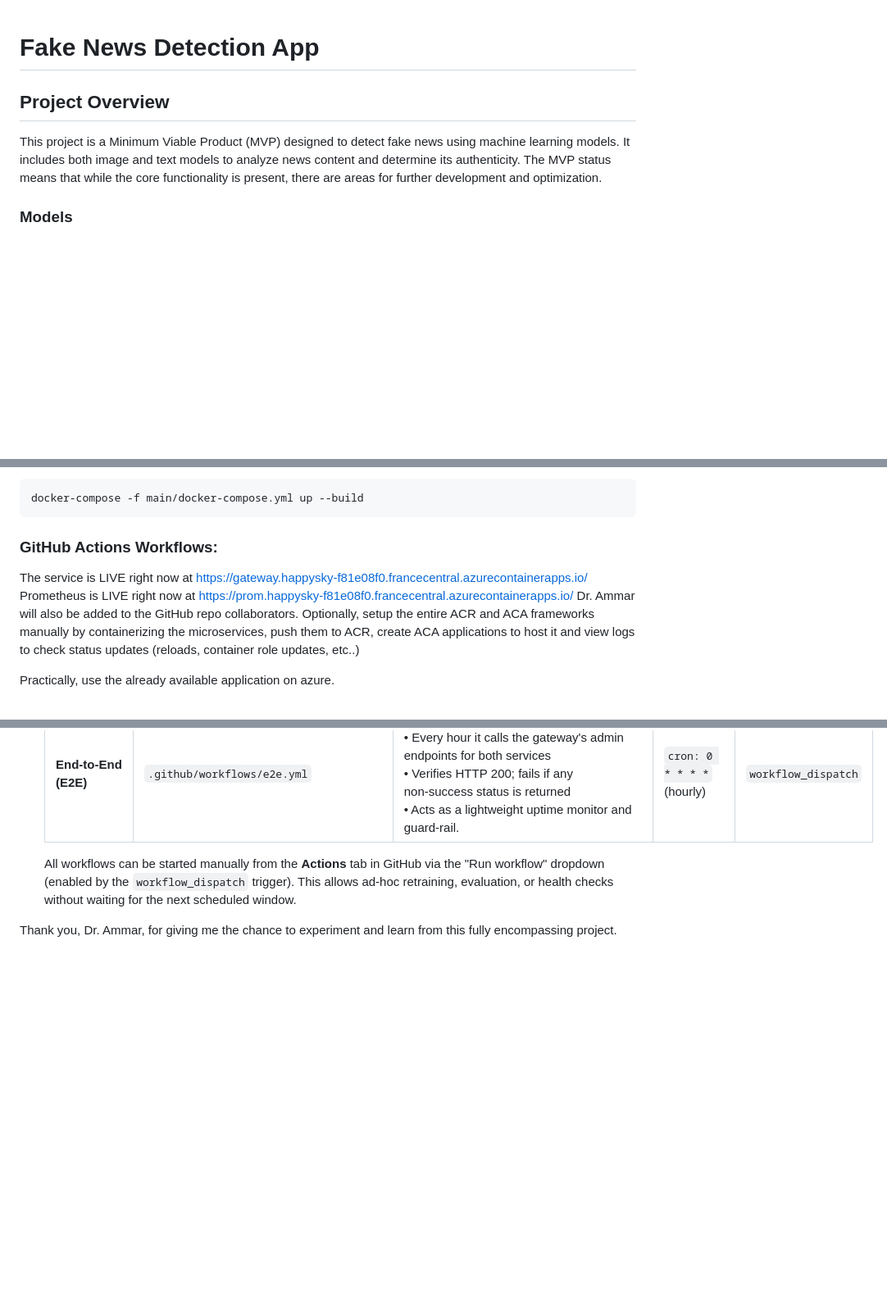
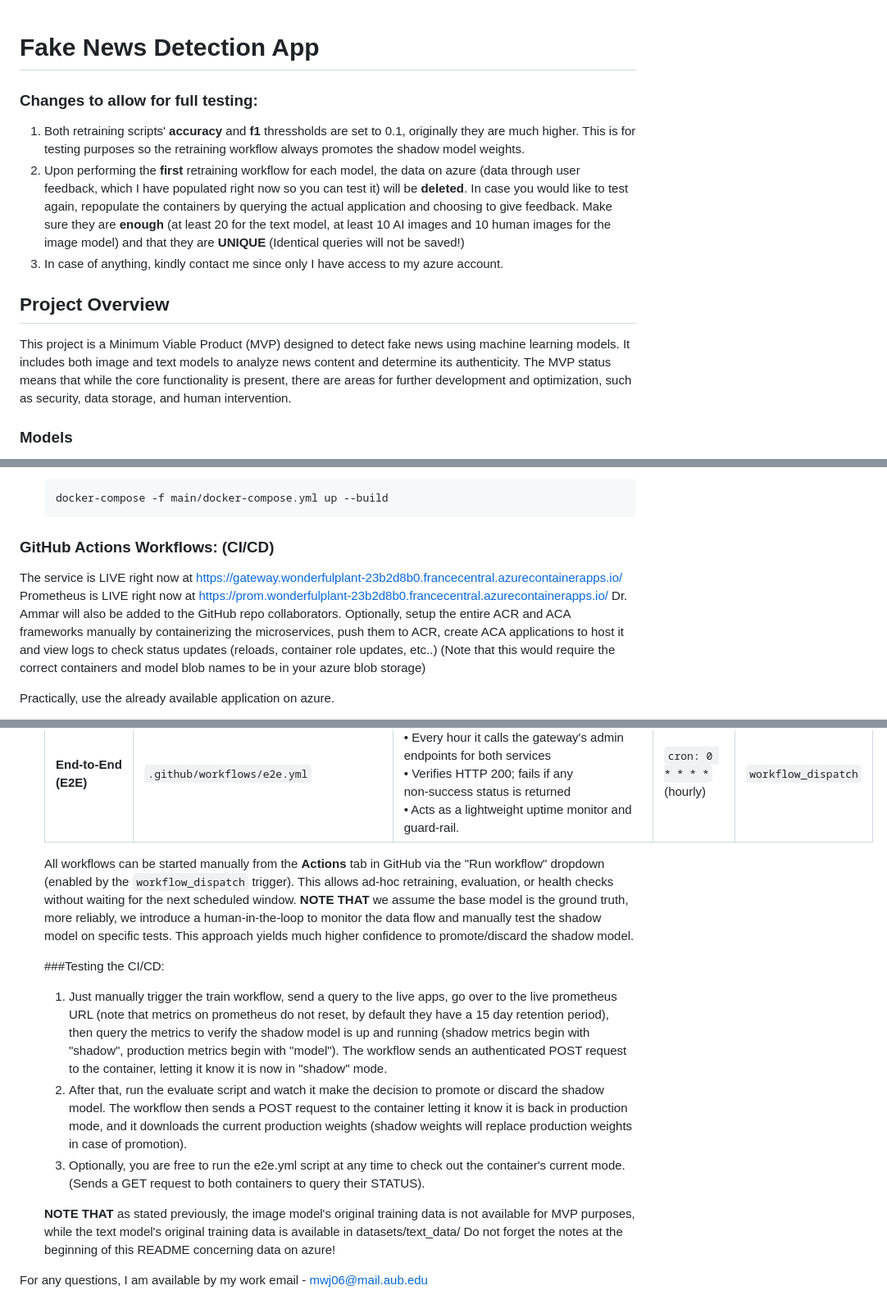
Before and after one commit to 503N-FakeNewsDetection-Org/fakenewsdetection_app, a Markdown page: README.md, 3 parts joined by grey strips. Shown: that part at 82% size. GitHub-like rendering; blank space fills up the shorter version.

````diff
--- a/README.md
+++ b/README.md
@@ -1,7 +1,12 @@
 # Fake News Detection App
 
+### Changes to allow for full testing:
+1. Both retraining scripts' **accuracy** and **f1** thressholds are set to 0.1, originally they are much higher. This is for testing purposes so the retraining workflow always promotes the shadow model weights.
+2. Upon performing the **first** retraining workflow for each model, the data on azure (data through user feedback, which I have populated right now so you can test it) will be **deleted**. In case you would like to test again, repopulate the containers by querying the actual application and choosing to give feedback. Make sure they are **enough** (at least 20 for the text model, at least 10 AI images and 10 human images for the image model) and that they are **UNIQUE** (Identical queries will not be saved!)
+3. In case of anything, kindly contact me since only I have access to my azure account.
+
 ## Project Overview
-This project is a Minimum Viable Product (MVP) designed to detect fake news using machine learning models. It includes both image and text models to analyze news content and determine its authenticity. The MVP status means that while the core functionality is present, there are areas for further development and optimization.
+This project is a Minimum Viable Product (MVP) designed to detect fake news using machine learning models. It includes both image and text models to analyze news content and determine its authenticity. The MVP status means that while the core functionality is present, there are areas for further development and optimization, such as security, data storage, and human intervention.
 
 ### Models
 - **News Headlines Classifier**: Pre-trained BERT model, added classification head and performed training through freezing the BERT weights while only training the classification head. Trained on ~60,000 headlines (balanced split). It is worth noting that the service this model provides is SOLELY headlines classification. This means when us, humans, are unable to determine if the headline is real or fake at first glance, we would then ask the model for a reliable prediction.
@@ -77,11 +89,11 @@ If you plan to dockerize and push to azure, skip downloading the weights entirel
    docker-compose -f main/docker-compose.yml up --build
    ```
 
-### GitHub Actions Workflows:
-The service is LIVE right now at https://gateway.happysky-f81e08f0.francecentral.azurecontainerapps.io/
-Prometheus is LIVE right now at https://prom.happysky-f81e08f0.francecentral.azurecontainerapps.io/
+### GitHub Actions Workflows: (CI/CD)
+The service is LIVE right now at https://gateway.wonderfulplant-23b2d8b0.francecentral.azurecontainerapps.io/
+Prometheus is LIVE right now at https://prom.wonderfulplant-23b2d8b0.francecentral.azurecontainerapps.io/
 Dr. Ammar will also be added to the GitHub repo collaborators.
-Optionally, setup the entire ACR and ACA frameworks manually by containerizing the microservices, push them to ACR, create ACA applications to host it and view logs to check status updates (reloads, container role updates, etc..)
+Optionally, setup the entire ACR and ACA frameworks manually by containerizing the microservices, push them to ACR, create ACA applications to host it and view logs to check status updates (reloads, container role updates, etc..) (Note that this would require the correct containers and model blob names to be in your azure blob storage)
 
 Practically, use the already available application on azure.
 
@@ -98,6 +110,14 @@ Practically, use the already available application on azure.
    | **End‑to‑End (E2E)** | `.github/workflows/e2e.yml` |  *Continuous availability check.*  <br> • Every hour it calls the gateway's admin endpoints for both services  <br> • Verifies HTTP 200; fails if any non‑success status is returned  <br> • Acts as a lightweight uptime monitor and guard‑rail. | `cron: 0 * * * *` (hourly) | `workflow_dispatch` |
 
    All workflows can be started manually from the **Actions** tab in GitHub via the "Run workflow" dropdown (enabled by the `workflow_dispatch` trigger). This allows ad‑hoc retraining, evaluation, or health checks without waiting for the next scheduled window.
+   **NOTE THAT** we assume the base model is the ground truth, more reliably, we introduce a human-in-the-loop to monitor the data flow and manually test the shadow model on specific tests. This approach yields much higher confidence to promote/discard the shadow model.
 
+   ###Testing the CI/CD:
+   1. Just manually trigger the train workflow, send a query to the live apps, go over to the live prometheus URL (note that metrics on prometheus do not reset, by default they have a 15 day retention period), then query the metrics to verify the shadow model is up and running (shadow metrics begin with "shadow", production metrics begin with "model"). The workflow sends an authenticated POST request to the container, letting it know it is now in "shadow" mode.
+   2. After that, run the evaluate script and watch it make the decision to promote or discard the shadow model. The workflow then sends a POST request to the container letting it know it is back in production mode, and it downloads the current production weights (shadow weights will replace production weights in case of promotion).
+   3. Optionally, you are free to run the e2e.yml script at any time to check out the container's current mode. (Sends a GET request to both containers to query their STATUS).
 
-Thank you, Dr. Ammar, for giving me the chance to experiment and learn from this fully encompassing project.
+   **NOTE THAT** as stated previously, the image model's original training data is not available for MVP purposes, while the text model's original training data is available in datasets/text_data/
+   Do not forget the notes at the beginning of this README concerning data on azure!
+
+For any questions, I am available by my work email - mwj06@mail.aub.edu
````
Also changed, not shown: other parts of README.md (+10 -3 lines).
